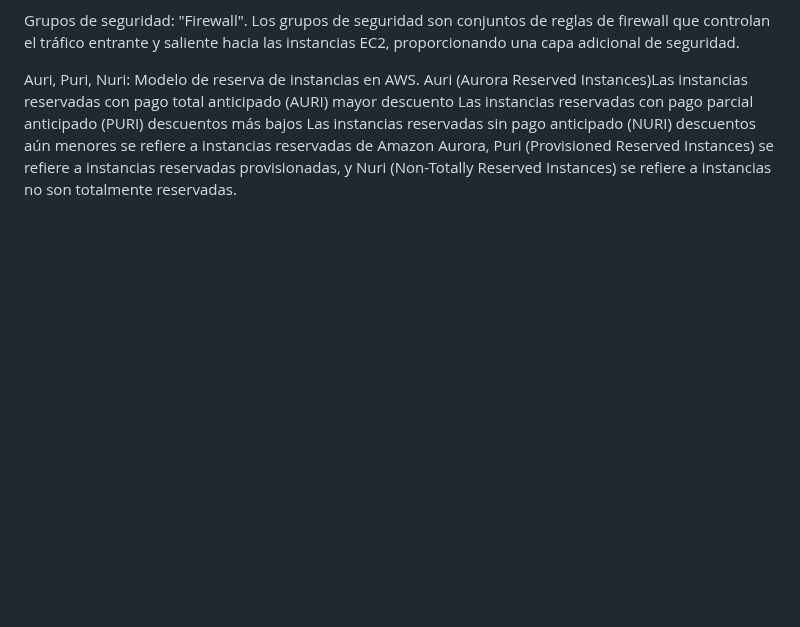
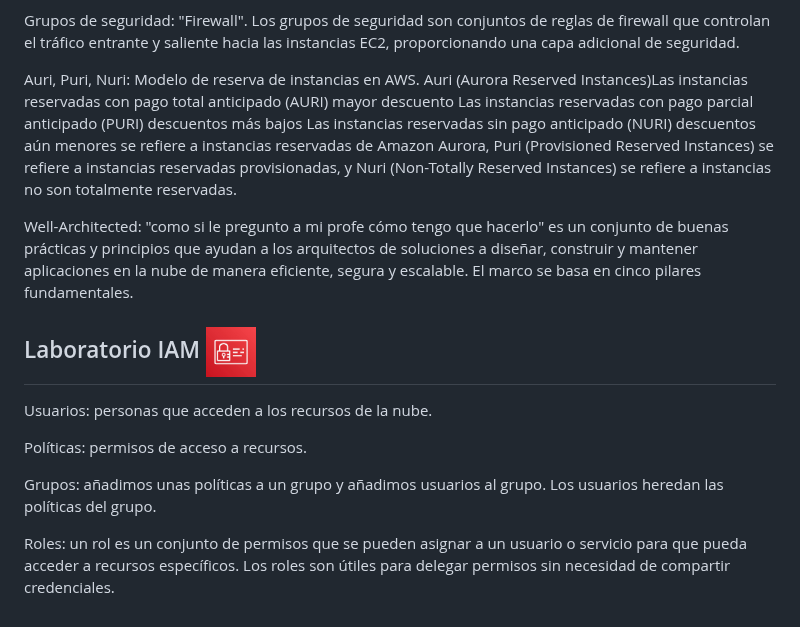
Before and after one commit to olga3emes/2DAW-CM-2627, a Markdown page: MPO/Conceptos.md, the part around the change. GitHub-like rendering; pictures changed too: MPO/img/images.jpg (added); blank space fills up the shorter version.

Commit message:
clase 15.10

```diff
--- a/MPO/Conceptos.md
+++ b/MPO/Conceptos.md
@@ -51,3 +51,16 @@ Auri, Puri, Nuri: Modelo de reserva de instancias en AWS. Auri (Aurora Reserved
 Las instancias reservadas con pago parcial anticipado (PURI) descuentos más bajos
 Las instancias reservadas sin pago anticipado (NURI) descuentos aún menores
  se refiere a instancias reservadas de Amazon Aurora, Puri (Provisioned Reserved Instances) se refiere a instancias reservadas provisionadas, y Nuri (Non-Totally Reserved Instances) se refiere a instancias no son totalmente reservadas.
+
+ Well-Architected: "como si le pregunto a mi profe cómo tengo que hacerlo" es un conjunto de buenas prácticas y principios que ayudan a los arquitectos de soluciones a diseñar, construir y mantener aplicaciones en la nube de manera eficiente, segura y escalable. El marco se basa en cinco pilares fundamentales.
+
+
+## Laboratorio IAM <img src="img/images.jpg" height="50"  alt="IAM Lab">
+
+Usuarios: personas que acceden a los recursos de la nube.
+
+Políticas: permisos de acceso a recursos.
+
+Grupos: añadimos unas políticas a un grupo y añadimos usuarios al grupo. Los usuarios heredan las políticas del grupo.
+
+Roles: un rol es un conjunto de permisos que se pueden asignar a un usuario o servicio para que pueda acceder a recursos específicos. Los roles son útiles para delegar permisos sin necesidad de compartir credenciales.
```
